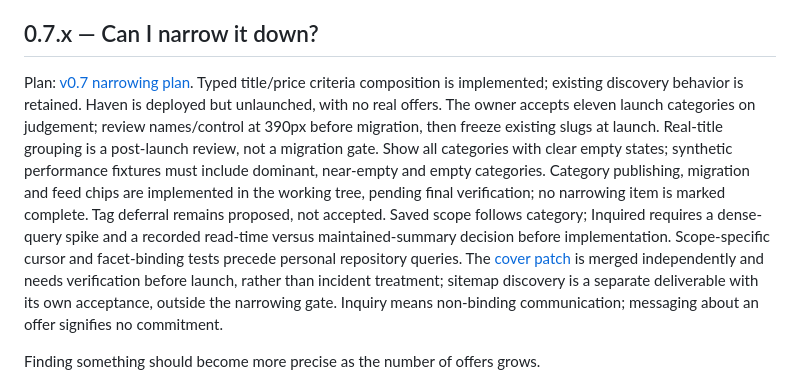
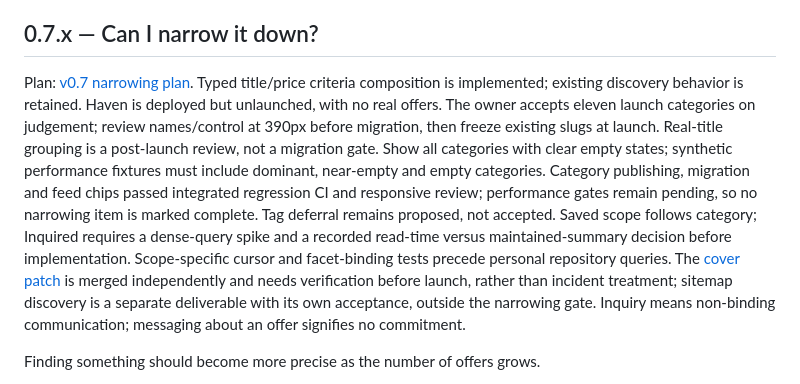
Before and after one commit to Phastboy/haven, a Markdown page: ROADMAP.md, the part around the change. Rendered like a GitHub page.

```diff
--- a/ROADMAP.md
+++ b/ROADMAP.md
@@ -113,7 +113,7 @@ The workspace package version is **0.6.0**. Stages 0.1.x through 0.6.x are compl
 
 ## 0.7.x — Can I narrow it down?
 
-Plan: [v0.7 narrowing plan](expts/rust/V0.7_PLAN.md). Typed title/price criteria composition is implemented; existing discovery behavior is retained. Haven is deployed but unlaunched, with no real offers. The owner accepts eleven launch categories on judgement; review names/control at 390px before migration, then freeze existing slugs at launch. Real-title grouping is a post-launch review, not a migration gate. Show all categories with clear empty states; synthetic performance fixtures must include dominant, near-empty and empty categories. Category publishing, migration and feed chips are implemented in the working tree, pending final verification; no narrowing item is marked complete. Tag deferral remains proposed, not accepted. Saved scope follows category; Inquired requires a dense-query spike and a recorded read-time versus maintained-summary decision before implementation. Scope-specific cursor and facet-binding tests precede personal repository queries. The [cover patch](docs/COVER_PATCH.md) is merged independently and needs verification before launch, rather than incident treatment; sitemap discovery is a separate deliverable with its own acceptance, outside the narrowing gate. Inquiry means non-binding communication; messaging about an offer signifies no commitment.
+Plan: [v0.7 narrowing plan](expts/rust/V0.7_PLAN.md). Typed title/price criteria composition is implemented; existing discovery behavior is retained. Haven is deployed but unlaunched, with no real offers. The owner accepts eleven launch categories on judgement; review names/control at 390px before migration, then freeze existing slugs at launch. Real-title grouping is a post-launch review, not a migration gate. Show all categories with clear empty states; synthetic performance fixtures must include dominant, near-empty and empty categories. Category publishing, migration and feed chips passed integrated regression CI and responsive review; performance gates remain pending, so no narrowing item is marked complete. Tag deferral remains proposed, not accepted. Saved scope follows category; Inquired requires a dense-query spike and a recorded read-time versus maintained-summary decision before implementation. Scope-specific cursor and facet-binding tests precede personal repository queries. The [cover patch](docs/COVER_PATCH.md) is merged independently and needs verification before launch, rather than incident treatment; sitemap discovery is a separate deliverable with its own acceptance, outside the narrowing gate. Inquiry means non-binding communication; messaging about an offer signifies no commitment.
 
 Finding something should become more precise as the number of offers grows.
 
```
Also changed, not shown: docs/JOURNEY.md (+9 -6 lines), expts/rust/V0.7_PLAN.md (+24 -11 lines).
